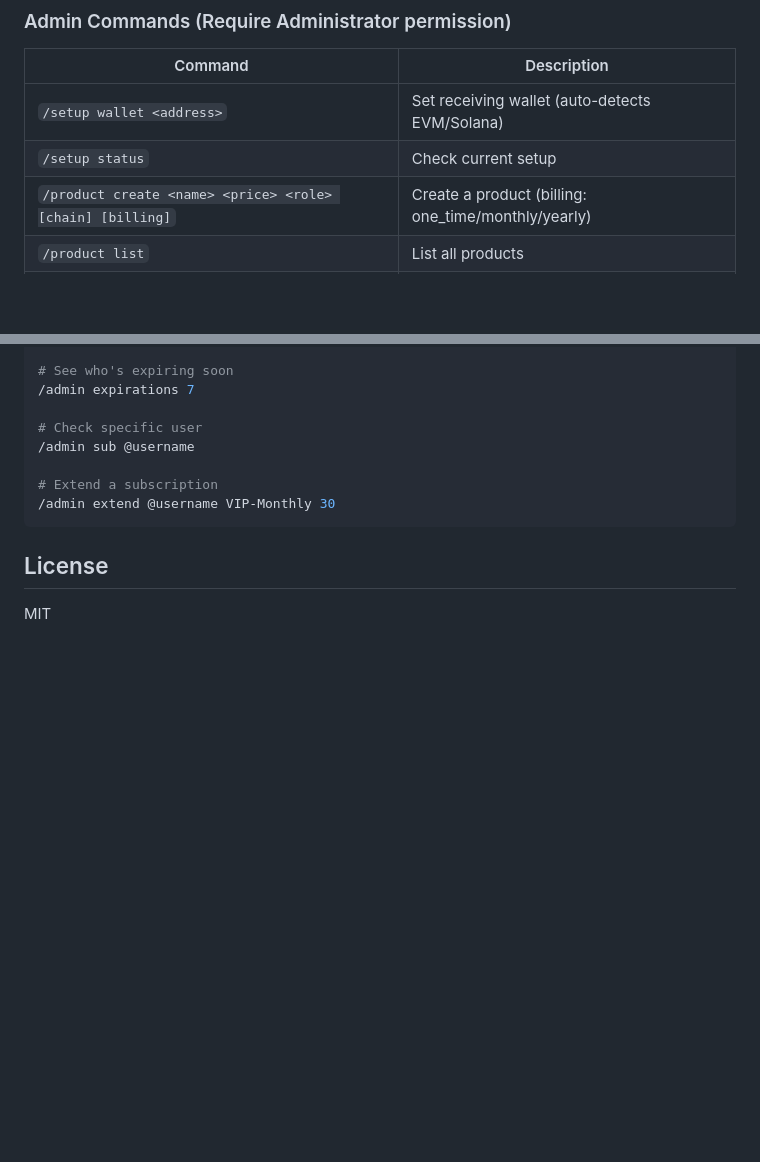
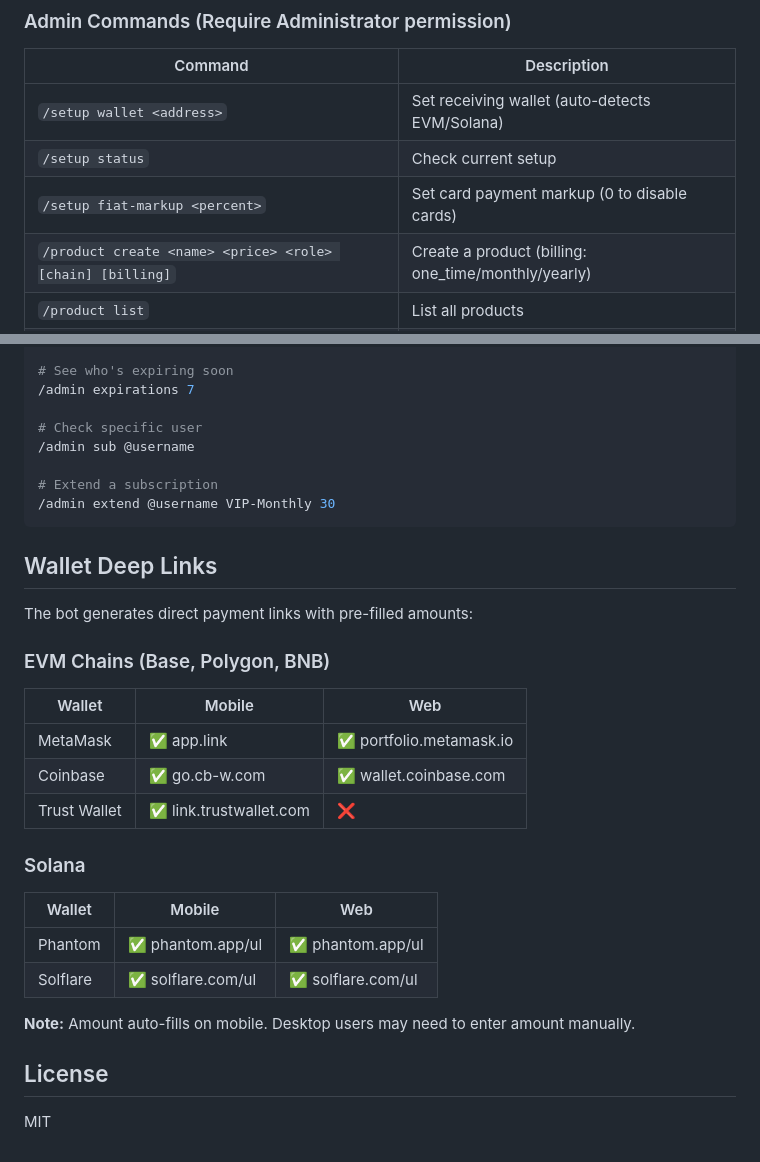
Before and after one commit to Yaqing2023/moltspay-discordbot, a Markdown page: README.md, 2 parts joined by grey strips. Drawn GitHub-style; blank space fills up the shorter version.

````diff
--- a/README.md
+++ b/README.md
@@ -93,6 +96,7 @@ npm start
 |---------|-------------|
 | `/setup wallet <address>` | Set receiving wallet (auto-detects EVM/Solana) |
 | `/setup status` | Check current setup |
+| `/setup fiat-markup <percent>` | Set card payment markup (0 to disable cards) |
 | `/product create <name> <price> <role> [chain] [billing]` | Create a product (billing: one_time/monthly/yearly) |
 | `/product list` | List all products |
 | `/product edit <id> <field> <value>` | Edit a product |
@@ -275,6 +356,27 @@ Admins can manually trigger with `/admin expire-check`.
 /admin extend @username VIP-Monthly 30
 ```
 
+## Wallet Deep Links
+
+The bot generates direct payment links with pre-filled amounts:
+
+### EVM Chains (Base, Polygon, BNB)
+
+| Wallet | Mobile | Web |
+|--------|--------|-----|
+| MetaMask | ✅ app.link | ✅ portfolio.metamask.io |
+| Coinbase | ✅ go.cb-w.com | ✅ wallet.coinbase.com |
+| Trust Wallet | ✅ link.trustwallet.com | ❌ |
+
+### Solana
+
+| Wallet | Mobile | Web |
+|--------|--------|-----|
+| Phantom | ✅ phantom.app/ul | ✅ phantom.app/ul |
+| Solflare | ✅ solflare.com/ul | ✅ solflare.com/ul |
+
+**Note:** Amount auto-fills on mobile. Desktop users may need to enter amount manually.
+
 ## License
 
 MIT
````
Also changed, not shown: other parts of README.md (+94 -14 lines).
